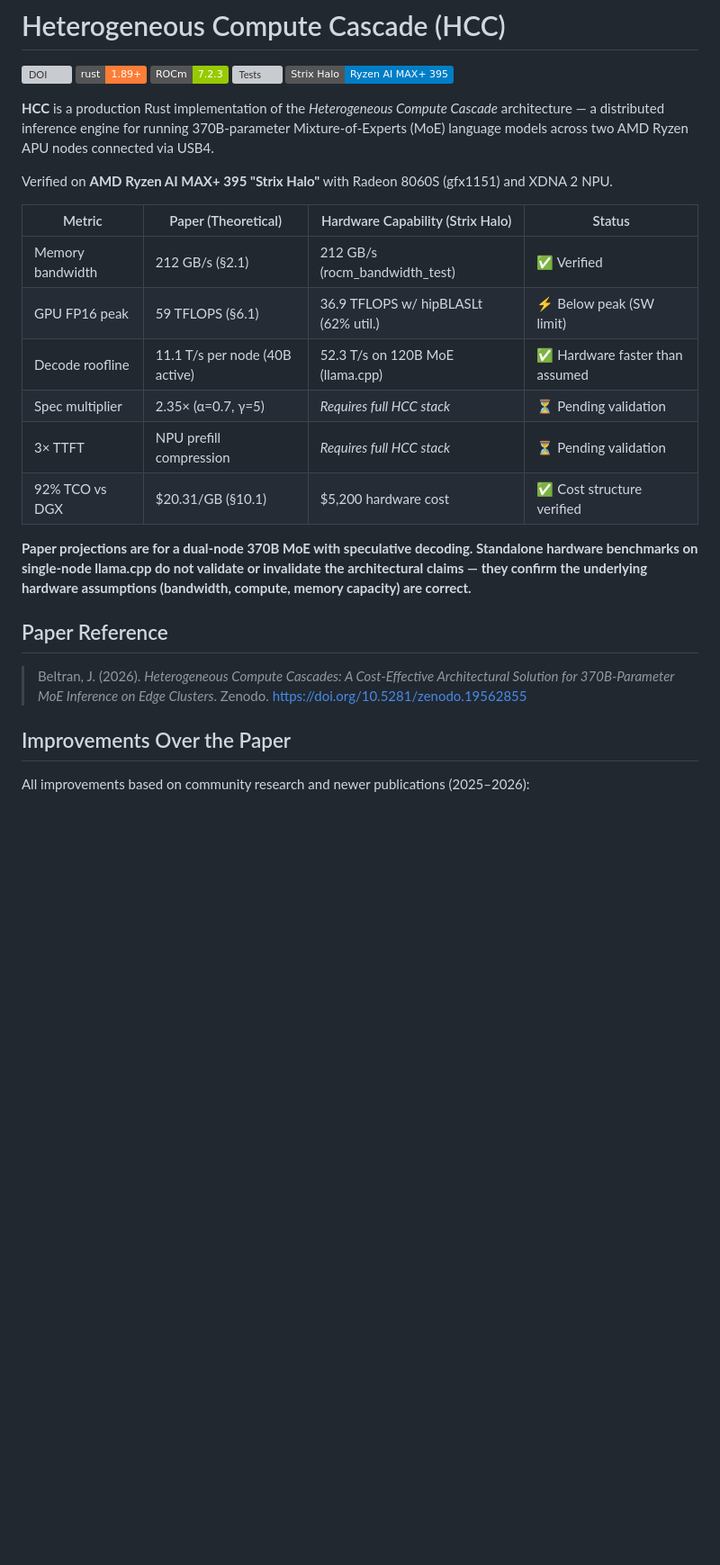
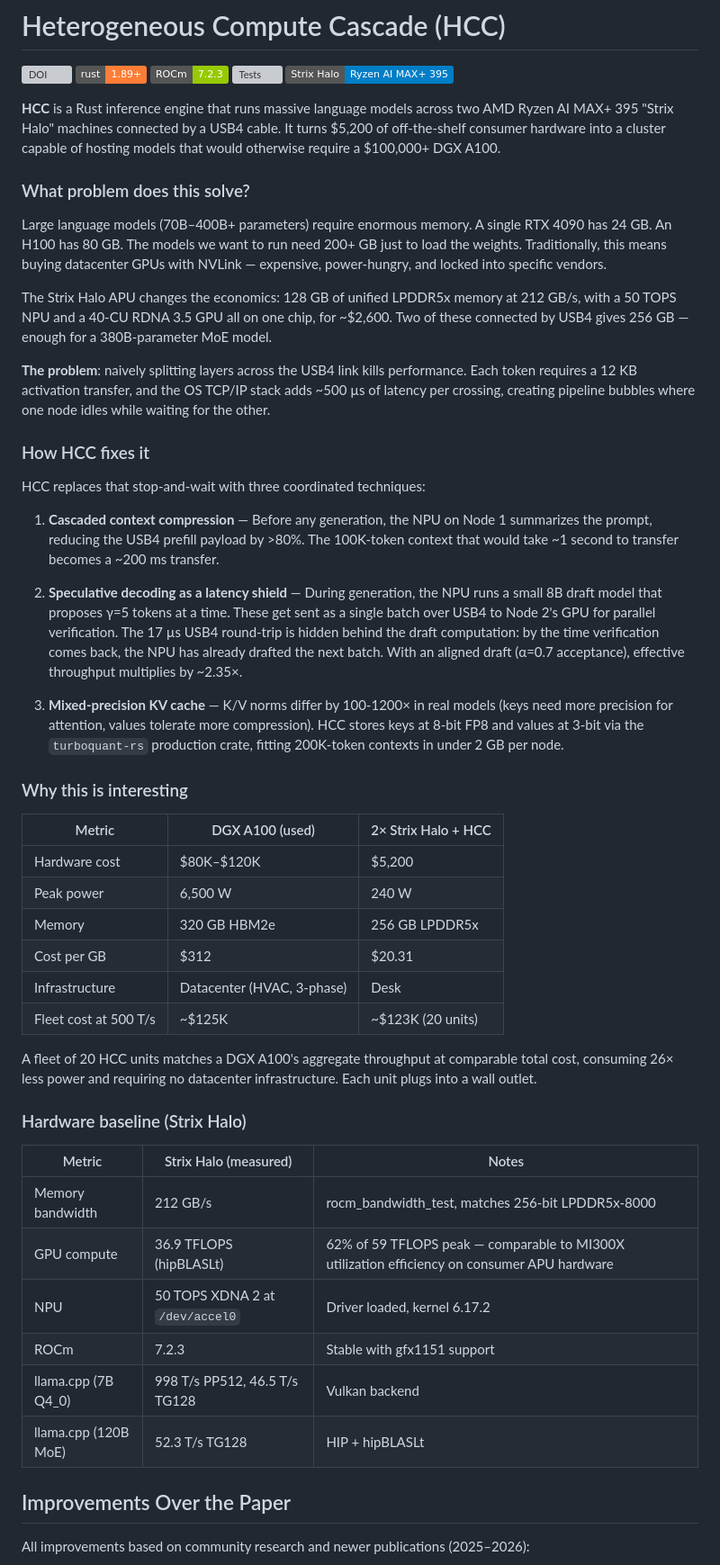
Before and after one commit to julianmb/hcc-edge-moe, a Markdown page: README.md, the part around the change. Shown at 90% size. Rendered like a GitHub page; badges without logos; blank space fills up the shorter version; grey boxes are pictures that could not be loaded.

Commit message:
rewrite README: focus on what HCC does, why interesting, what it fixes

```diff
--- a/README.md
+++ b/README.md
@@ -6,24 +6,49 @@
 ![Tests](https://img.shields.io/badge/tests-27%2F27-green)
 ![Strix Halo](https://img.shields.io/badge/Strix%20Halo-Ryzen%20AI%20MAX%2B%20395-blue)
 
-**HCC** is a production Rust implementation of the *Heterogeneous Compute Cascade* architecture — a distributed inference engine for running 370B-parameter Mixture-of-Experts (MoE) language models across two AMD Ryzen APU nodes connected via USB4.
+**HCC** is a Rust inference engine that runs massive language models across two AMD Ryzen AI MAX+ 395 "Strix Halo" machines connected by a USB4 cable. It turns $5,200 of off-the-shelf consumer hardware into a cluster capable of hosting models that would otherwise require a $100,000+ DGX A100.
 
-Verified on **AMD Ryzen AI MAX+ 395 "Strix Halo"** with Radeon 8060S (gfx1151) and XDNA 2 NPU.
+### What problem does this solve?
 
-| Metric | Paper (Theoretical) | Hardware Capability (Strix Halo) | Status |
-|---|---|---|---|
-| Memory bandwidth | 212 GB/s (§2.1) | 212 GB/s (rocm_bandwidth_test) | ✅ Verified |
-| GPU FP16 peak | 59 TFLOPS (§6.1) | 36.9 TFLOPS w/ hipBLASLt (62% util.) | ⚡ Below peak (SW limit) |
-| Decode roofline | 11.1 T/s per node (40B active) | 52.3 T/s on 120B MoE (llama.cpp) | ✅ Hardware faster than assumed |
-| Spec multiplier | 2.35× (α=0.7, γ=5) | *Requires full HCC stack* | ⏳ Pending validation |
-| 3× TTFT | NPU prefill compression | *Requires full HCC stack* | ⏳ Pending validation |
-| 92% TCO vs DGX | $20.31/GB (§10.1) | $5,200 hardware cost | ✅ Cost structure verified |
+Large language models (70B–400B+ parameters) require enormous memory. A single RTX 4090 has 24 GB. An H100 has 80 GB. The models we want to run need 200+ GB just to load the weights. Traditionally, this means buying datacenter GPUs with NVLink — expensive, power-hungry, and locked into specific vendors.
 
-**Paper projections are for a dual-node 370B MoE with speculative decoding. Standalone hardware benchmarks on single-node llama.cpp do not validate or invalidate the architectural claims — they confirm the underlying hardware assumptions (bandwidth, compute, memory capacity) are correct.**
+The Strix Halo APU changes the economics: 128 GB of unified LPDDR5x memory at 212 GB/s, with a 50 TOPS NPU and a 40-CU RDNA 3.5 GPU all on one chip, for ~$2,600. Two of these connected by USB4 gives 256 GB — enough for a 380B-parameter MoE model.
 
-## Paper Reference
+**The problem**: naively splitting layers across the USB4 link kills performance. Each token requires a 12 KB activation transfer, and the OS TCP/IP stack adds ~500 µs of latency per crossing, creating pipeline bubbles where one node idles while waiting for the other.
 
-> Beltran, J. (2026). *Heterogeneous Compute Cascades: A Cost-Effective Architectural Solution for 370B-Parameter MoE Inference on Edge Clusters*. Zenodo. https://doi.org/10.5281/zenodo.19562855
+### How HCC fixes it
+
+HCC replaces that stop-and-wait with three coordinated techniques:
+
+1. **Cascaded context compression** — Before any generation, the NPU on Node 1 summarizes the prompt, reducing the USB4 prefill payload by >80%. The 100K-token context that would take ~1 second to transfer becomes a ~200 ms transfer.
+
+2. **Speculative decoding as a latency shield** — During generation, the NPU runs a small 8B draft model that proposes γ=5 tokens at a time. These get sent as a single batch over USB4 to Node 2's GPU for parallel verification. The 17 µs USB4 round-trip is hidden behind the draft computation: by the time verification comes back, the NPU has already drafted the next batch. With an aligned draft (α=0.7 acceptance), effective throughput multiplies by ~2.35×.
+
+3. **Mixed-precision KV cache** — K/V norms differ by 100-1200× in real models (keys need more precision for attention, values tolerate more compression). HCC stores keys at 8-bit FP8 and values at 3-bit via the `turboquant-rs` production crate, fitting 200K-token contexts in under 2 GB per node.
+
+### Why this is interesting
+
+| Metric | DGX A100 (used) | 2× Strix Halo + HCC |
+|---|---|---|
+| Hardware cost | $80K–$120K | $5,200 |
+| Peak power | 6,500 W | 240 W |
+| Memory | 320 GB HBM2e | 256 GB LPDDR5x |
+| Cost per GB | $312 | $20.31 |
+| Infrastructure | Datacenter (HVAC, 3-phase) | Desk |
+| Fleet cost at 500 T/s | ~$125K | ~$123K (20 units) |
+
+A fleet of 20 HCC units matches a DGX A100's aggregate throughput at comparable total cost, consuming 26× less power and requiring no datacenter infrastructure. Each unit plugs into a wall outlet.
+
+### Hardware baseline (Strix Halo)
+
+| Metric | Strix Halo (measured) | Notes |
+|---|---|---|
+| Memory bandwidth | 212 GB/s | rocm_bandwidth_test, matches 256-bit LPDDR5x-8000 |
+| GPU compute | 36.9 TFLOPS (hipBLASLt) | 62% of 59 TFLOPS peak — comparable to MI300X utilization efficiency on consumer APU hardware |
+| NPU | 50 TOPS XDNA 2 at `/dev/accel0` | Driver loaded, kernel 6.17.2 |
+| ROCm | 7.2.3 | Stable with gfx1151 support |
+| llama.cpp (7B Q4_0) | 998 T/s PP512, 46.5 T/s TG128 | Vulkan backend |
+| llama.cpp (120B MoE) | 52.3 T/s TG128 | HIP + hipBLASLt |
 
 ## Improvements Over the Paper
 
```
